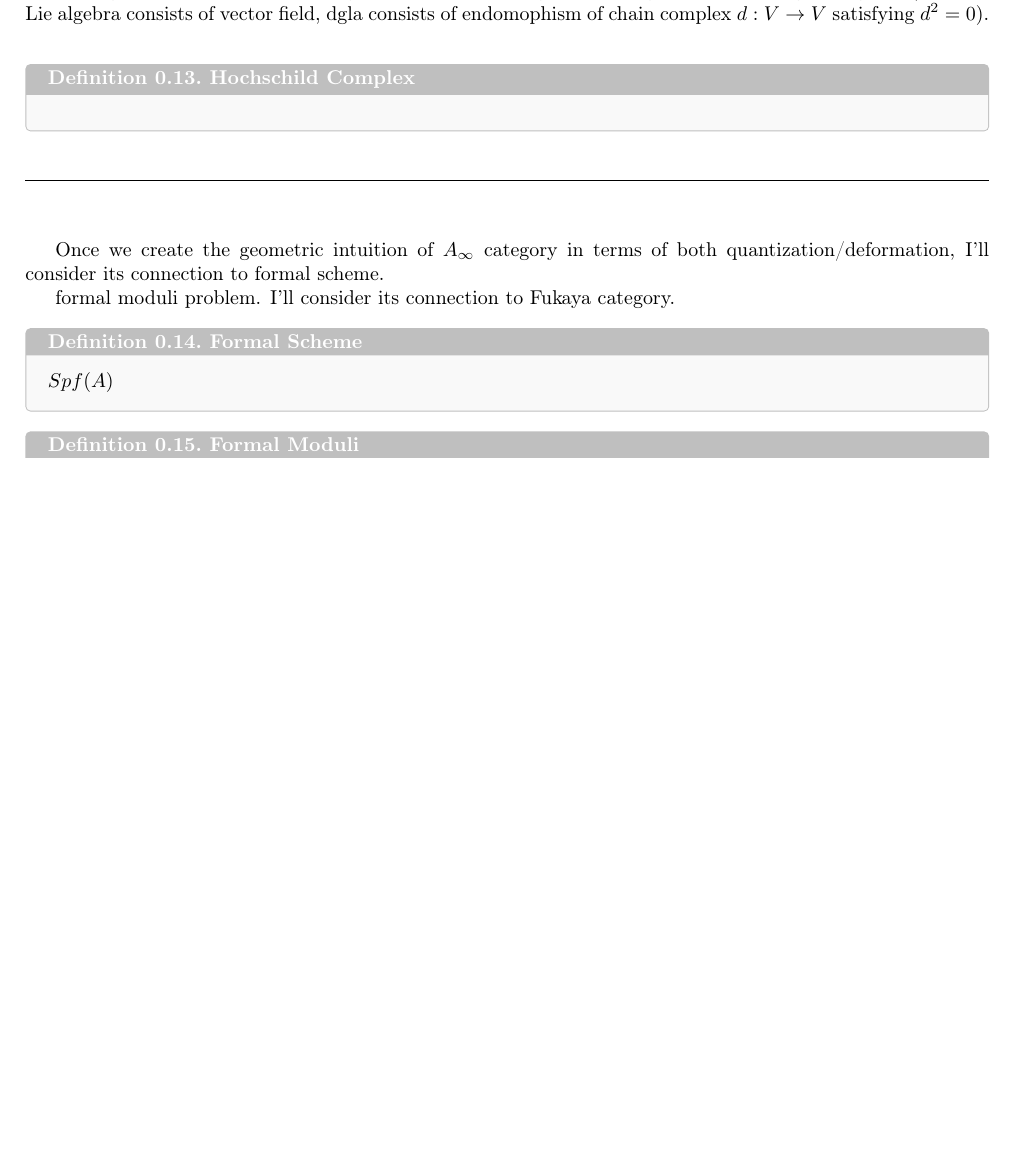
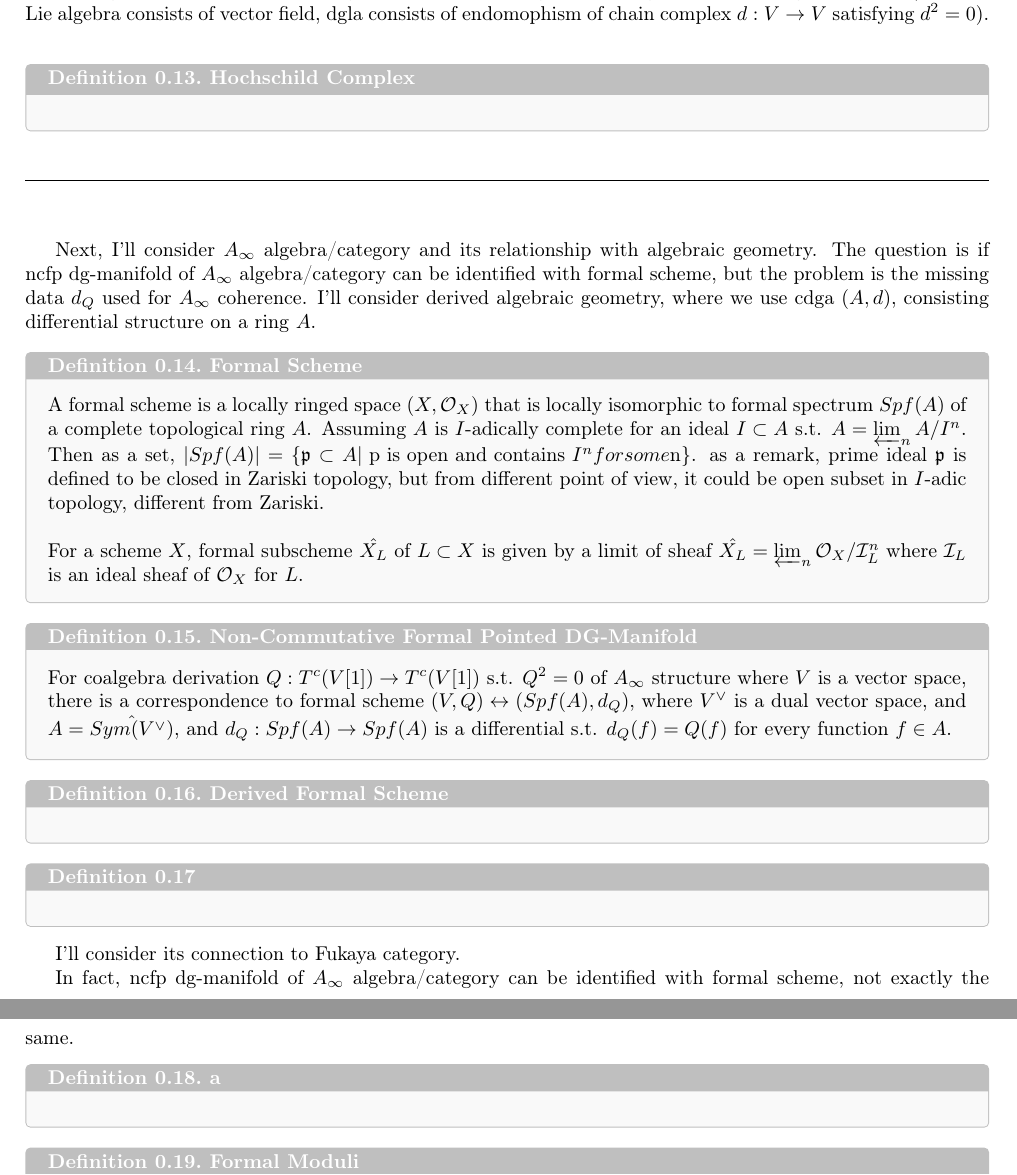
Before and after one commit to kojisunami/kojisunami.github.io, a LaTeX document (src/ainfty-geometry.tex): part of page 4 of 5 before the commit and two parts of pages 4 and 5 of 6 after it, the two joined at a grey line, cut so that both start at the same text, the shorter picture padded with empty space. Compiled offline with pdfLaTeX.

Commit message:
uploading

```diff
--- a/src/ainfty-geometry.tex
+++ b/src/ainfty-geometry.tex
@@ -269,14 +269,46 @@ $L_\infty$ algebra is a deformation of dgla, which is an analogue of Lie algebra
 \noindent\rule{\textwidth}{0.4pt}
 \vspace{0.5cm}
 
-Once we create the geometric intuition of $A_\infty$ category in terms of both quantization/deformation,
-I'll consider its connection to formal scheme.
 
-formal moduli problem.
+Next, I'll consider $A_\infty$ algebra/category and its relationship with algebraic geometry.
+The question is if ncfp dg-manifold of $A_\infty$ algebra/category can be identified with formal scheme,
+but the problem is the missing data $d_Q$ used for $A_\infty$ coherence.
+I'll consider derived algebraic geometry, where we use cdga $(A,d)$, consisting differential structure on a ring $A$.
+
+\begin{definition}{Formal Scheme}{}
+A formal scheme is a locally ringed space $(X,\mathcal{O}_X)$ that is locally isomorphic to formal spectrum $Spf(A)$
+of a complete topological ring $A$. Assuming $A$ is $I$-adically complete for an ideal $I\subset A$ s.t. $A = \varprojlim_{n} A/I^n$.
+Then as a set, $|Spf(A)| = \{ \frak{p} \subset A  | \text{ \frak{p} is open and contains $I^n$} for some $n$\}$.
+as a remark, prime ideal $\frak{p}$ is defined to be closed in Zariski topology, but from different point of view,
+it could be open subset in $I$-adic topology, different from Zariski. \\
+
+For a scheme $X$, formal subscheme $\hat{X_L}$ of $L\subset X$ is given by a limit of sheaf
+$\hat{X_L} = \varprojlim_{n} \mathcal{O}_X / \mathcal{I}_L^n$ where $\mathcal{I}_L$ is an ideal sheaf of $\mathcal{O}_X$ for $L$.
+\end{definition}
+
+
+\begin{definition}{Non-Commutative Formal Pointed DG-Manifold}{}
+For coalgebra derivation $Q: T^c (V[1]) \to T^c (V[1])$ s.t. $Q^2=0$ of $A_\infty$ structure where $V$ is a vector space,
+there is a correspondence to formal scheme $(V,Q) \leftrightarrow (Spf(A), d_Q)$, where $V^\vee$ is a dual vector space,
+and $A = \hat{Sym(V^\vee)}$, and $d_Q: Spf(A) \to Spf(A)$ is a differential s.t. $d_Q (f) = Q(f)$ for every function $f\in A$.
+\end{definition}
+
+
+
+\begin{definition} {Derived Formal Scheme}{}
+\end{definition}
+
+
+\begin{definition} {}{}
+\end{definition}
+
+
 I'll consider its connection to Fukaya category.
 
-\begin{definition}{Formal Scheme}{}
-$Spf(A)$
+In fact, ncfp dg-manifold of $A_\infty$ algebra/category can be identified with formal scheme, not exactly the same.
+
+
+\begin{definition} {a}{}
 \end{definition}
 
 
```
Also changed, not shown: src/ainfty-geometry.bib (+7 -0 lines), src/ainfty-geometry.pdf, src/ainfty-geometry.tex (6 more changed lines), 2 other files.
